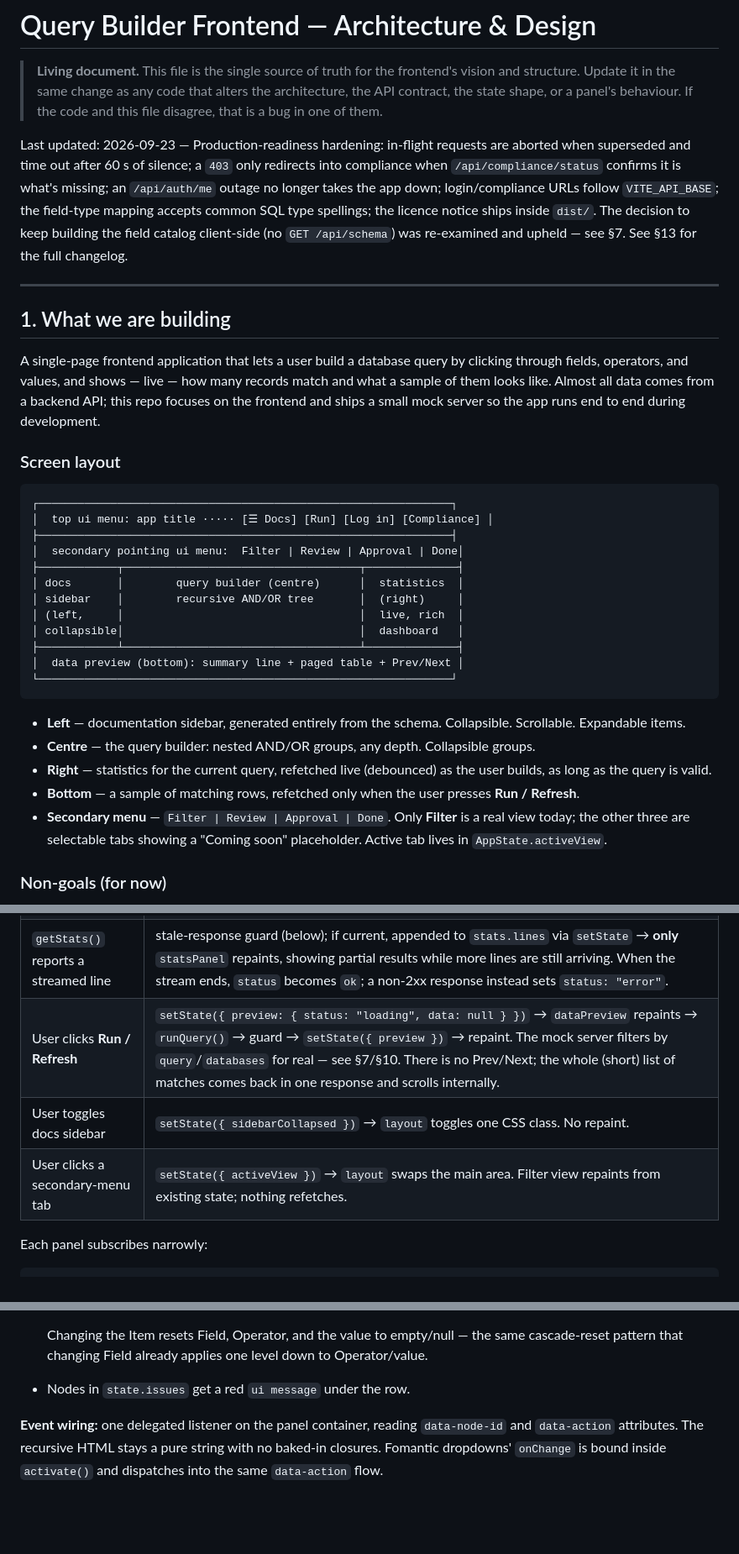
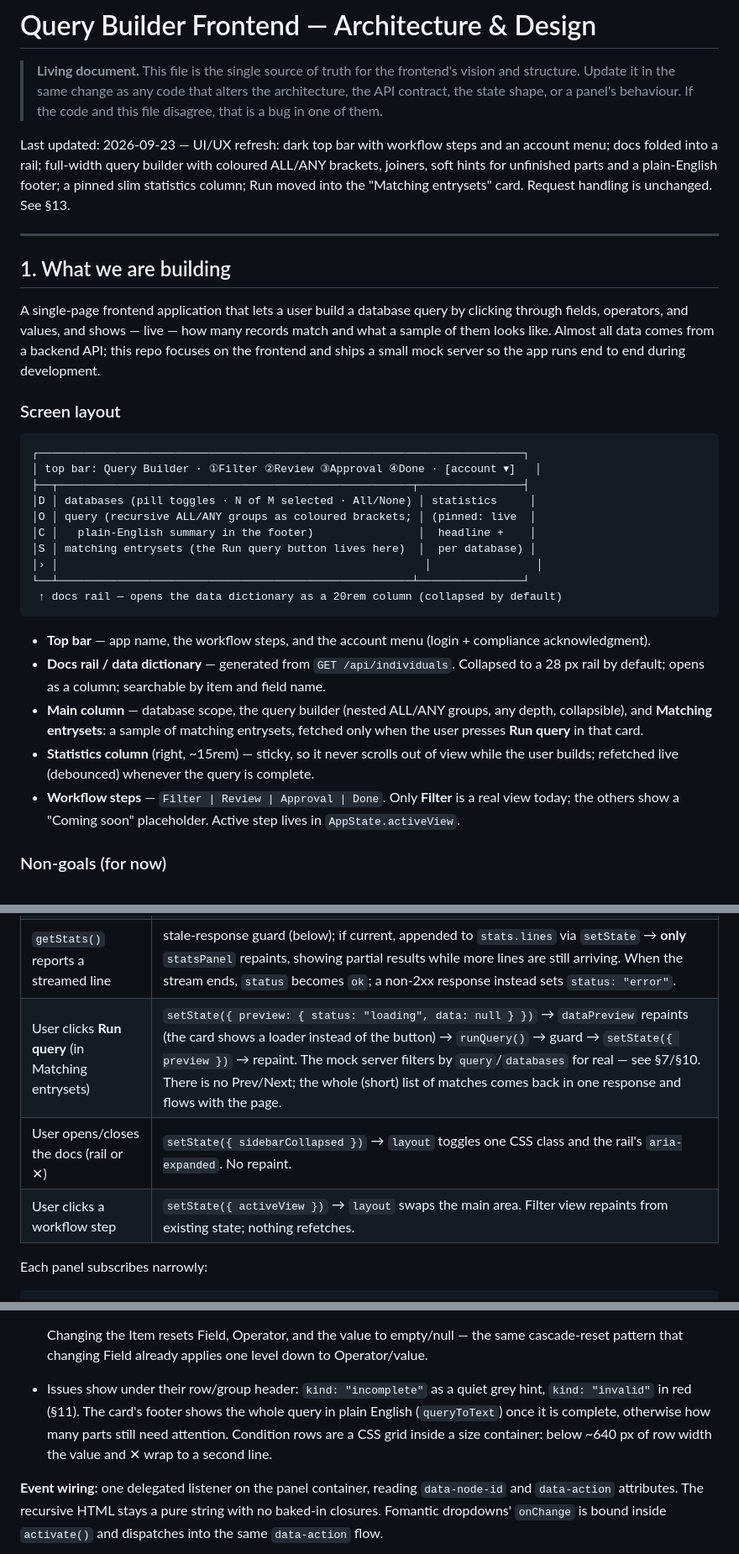
Before and after one commit to annekarin68/querybuilder, a Markdown page: docs/ARCHITECTURE.md, 3 parts joined by grey strips. Shown at 84% size. Drawn GitHub-style; blank space fills up the shorter version.

````diff
--- a/docs/ARCHITECTURE.md
+++ b/docs/ARCHITECTURE.md
@@ -5,15 +5,11 @@
 > architecture, the API contract, the state shape, or a panel's behaviour. If the
 > code and this file disagree, that is a bug in one of them.
 
-Last updated: 2026-09-23 — Production-readiness hardening: in-flight
-requests are aborted when superseded and time out after 60 s of silence; a
-`403` only redirects into compliance when `/api/compliance/status` confirms
-it is what's missing; an `/api/auth/me` outage no longer takes the app down;
-login/compliance URLs follow `VITE_API_BASE`; the field-type mapping accepts
-common SQL type spellings; the licence notice ships inside `dist/`. The
-decision to keep building the field catalog client-side (no
-`GET /api/schema`) was re-examined and upheld — see §7. See §13 for the full
-changelog.
+Last updated: 2026-09-23 — UI/UX refresh: dark top bar with workflow steps
+and an account menu; docs folded into a rail; full-width query builder with
+coloured ALL/ANY brackets, joiners, soft hints for unfinished parts and a
+plain-English footer; a pinned slim statistics column; Run moved into the
+"Matching entrysets" card. Request handling is unchanged. See §13.
 
 ---
 
@@ -28,29 +24,32 @@ the app runs end to end during development.
 ### Screen layout
 
 ```
-┌───────────────────────────────────────────────────────────────┐
-│  top ui menu: app title ····· [☰ Docs] [Run] [Log in] [Compliance] │
-├───────────────────────────────────────────────────────────────┤
-│  secondary pointing ui menu:  Filter | Review | Approval | Done│
-├────────────┬────────────────────────────────────┬──────────────┤
-│ docs       │        query builder (centre)      │  statistics  │
-│ sidebar    │        recursive AND/OR tree       │  (right)     │
-│ (left,     │                                    │  live, rich  │
-│ collapsible│                                    │  dashboard   │
-├────────────┴────────────────────────────────────┴──────────────┤
-│  data preview (bottom): summary line + paged table + Prev/Next │
-└───────────────────────────────────────────────────────────────┘
+┌──────────────────────────────────────────────────────────────────────────┐
+│ top bar: Query Builder · ①Filter ②Review ③Approval ④Done · [account ▾]   │
+├──┬──────────────────────────────────────────────────────┬────────────────┤
+│D │ databases (pill toggles · N of M selected · All/None) │ statistics     │
+│O │ query (recursive ALL/ANY groups as coloured brackets; │ (pinned: live  │
+│C │   plain-English summary in the footer)                │  headline +    │
+│S │ matching entrysets (the Run query button lives here)  │  per database) │
+│› │                                                        │                │
+└──┴──────────────────────────────────────────────────────┴────────────────┘
+ ↑ docs rail — opens the data dictionary as a 20rem column (collapsed by default)
 ```
 
-- **Left** — documentation sidebar, generated entirely from the schema. Collapsible. Scrollable. Expandable items.
-- **Centre** — the query builder: nested AND/OR groups, any depth. Collapsible groups.
-- **Right** — statistics for the current query, refetched live (debounced) as the
-  user builds, as long as the query is valid.
-- **Bottom** — a sample of matching rows, refetched only when the user presses
-  **Run / Refresh**.
-- **Secondary menu** — `Filter | Review | Approval | Done`. Only **Filter** is a
-  real view today; the other three are selectable tabs showing a "Coming soon"
-  placeholder. Active tab lives in `AppState.activeView`.
+- **Top bar** — app name, the workflow steps, and the account menu (login +
+  compliance acknowledgment).
+- **Docs rail / data dictionary** — generated from `GET /api/individuals`.
+  Collapsed to a 28 px rail by default; opens as a column; searchable by item
+  and field name.
+- **Main column** — database scope, the query builder (nested ALL/ANY groups,
+  any depth, collapsible), and **Matching entrysets**: a sample of matching
+  entrysets, fetched only when the user presses **Run query** in that card.
+- **Statistics column** (right, ~15rem) — sticky, so it never scrolls out of
+  view while the user builds; refetched live (debounced) whenever the query
+  is complete.
+- **Workflow steps** — `Filter | Review | Approval | Done`. Only **Filter** is
+  a real view today; the others show a "Coming soon" placeholder. Active step
+  lives in `AppState.activeView`.
 
 ### Non-goals (for now)
 
@@ -336,9 +335,9 @@ of the keys that changed.
 | App starts | `getDatabases()` + `getIndividuals()`, then `buildFieldCatalog(individuals)` synchronously → `setState({ schema, databases, individuals, ... })` → every panel renders once. Individuals/databases load failure is fatal (full-page error + Reload). |
 | User edits the query | handler calls a `tree.ts` fn → `setState({ query, issues, stats: <reset to idle/null>, preview: <reset to idle/null> })` → **only** `queryBuilder` repaints. Then, if `issues` has no errors, a **debounced** (400 ms) `getStats()` is scheduled. |
 | `getStats()` reports a streamed line | stale-response guard (below); if current, appended to `stats.lines` via `setState` → **only** `statsPanel` repaints, showing partial results while more lines are still arriving. When the stream ends, `status` becomes `ok`; a non-2xx response instead sets `status: "error"`. |
-| User clicks **Run / Refresh** | `setState({ preview: { status: "loading", data: null } })` → `dataPreview` repaints → `runQuery()` → guard → `setState({ preview })` → repaint. The mock server filters by `query`/`databases` for real — see §7/§10. There is no Prev/Next; the whole (short) list of matches comes back in one response and scrolls internally. |
-| User toggles docs sidebar | `setState({ sidebarCollapsed })` → `layout` toggles one CSS class. No repaint. |
-| User clicks a secondary-menu tab | `setState({ activeView })` → `layout` swaps the main area. Filter view repaints from existing state; nothing refetches. |
+| User clicks **Run query** (in Matching entrysets) | `setState({ preview: { status: "loading", data: null } })` → `dataPreview` repaints (the card shows a loader instead of the button) → `runQuery()` → guard → `setState({ preview })` → repaint. The mock server filters by `query`/`databases` for real — see §7/§10. There is no Prev/Next; the whole (short) list of matches comes back in one response and flows with the page. |
+| User opens/closes the docs (rail or ✕) | `setState({ sidebarCollapsed })` → `layout` toggles one CSS class and the rail's `aria-expanded`. No repaint. |
+| User clicks a workflow step | `setState({ activeView })` → `layout` swaps the main area. Filter view repaints from existing state; nothing refetches. |
 
 Each panel subscribes narrowly:
 
@@ -900,7 +894,12 @@ on node kind, `groupHtml` renders a group and recurses into its children via
   Changing the Item resets Field, Operator, and the value to empty/null — the
   same cascade-reset pattern that changing Field already applies one level
   down to Operator/value.
-- Nodes in `state.issues` get a red `ui message` under the row.
+- Issues show under their row/group header: `kind: "incomplete"` as a quiet
+  grey hint, `kind: "invalid"` in red (§11). The card's footer shows the
+  whole query in plain English (`queryToText`) once it is complete,
+  otherwise how many parts still need attention. Condition rows are a CSS
+  grid inside a size container: below ~640 px of row width the value and ✕
+  wrap to a second line.
 
 **Event wiring:** one delegated listener on the panel container, reading
 `data-node-id` and `data-action` attributes. The recursive HTML stays a pure
````
Also changed, not shown: other parts of docs/ARCHITECTURE.md (+109 -104 lines), 1 other file.
